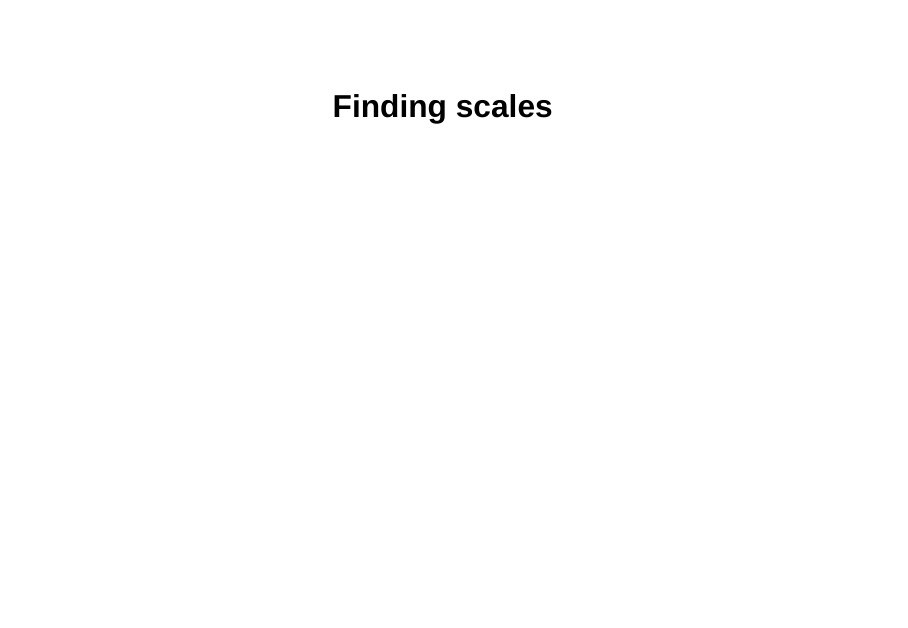
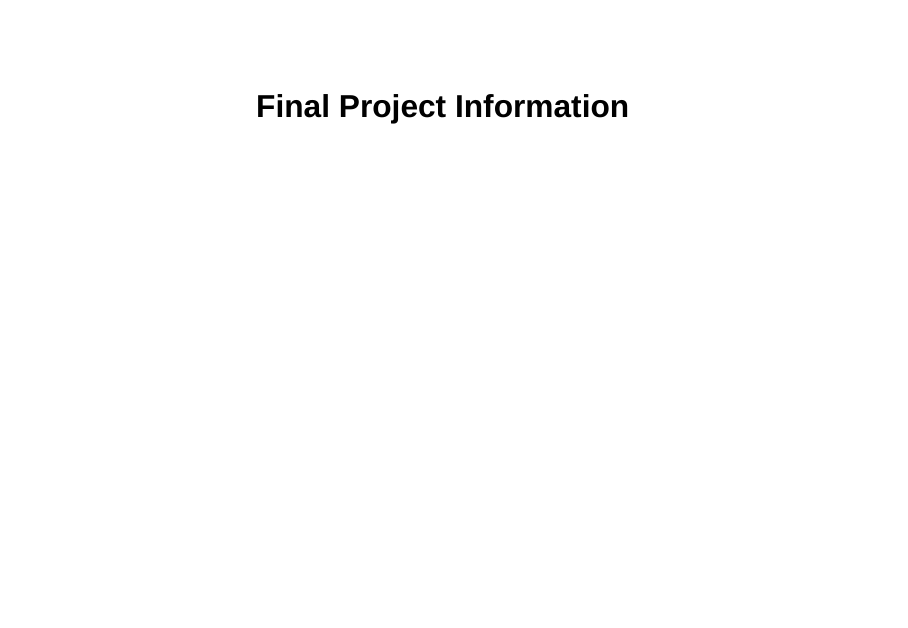
Before and after one commit to Neilblund/SDSB340-Fall-2026, a Quarto document (Slides/Week 03/final project information.qmd): page 1 of 33. Rendered offline with R 4.5, knitr and Pandoc in place of Quarto, with nearby package versions; drawn as Slidy slides in place of the format the file asks for.

Commit message:
Add slides

```diff
--- a/Slides/Week 03/final project information.qmd
+++ b/Slides/Week 03/final project information.qmd
@@ -1,5 +1,5 @@
 ---
-title: "Finding scales"
+title: "Final Project Information"
 format:
     revealjs:
         theme: [clean, serif]
```
Also changed, not shown: 1 other file.
